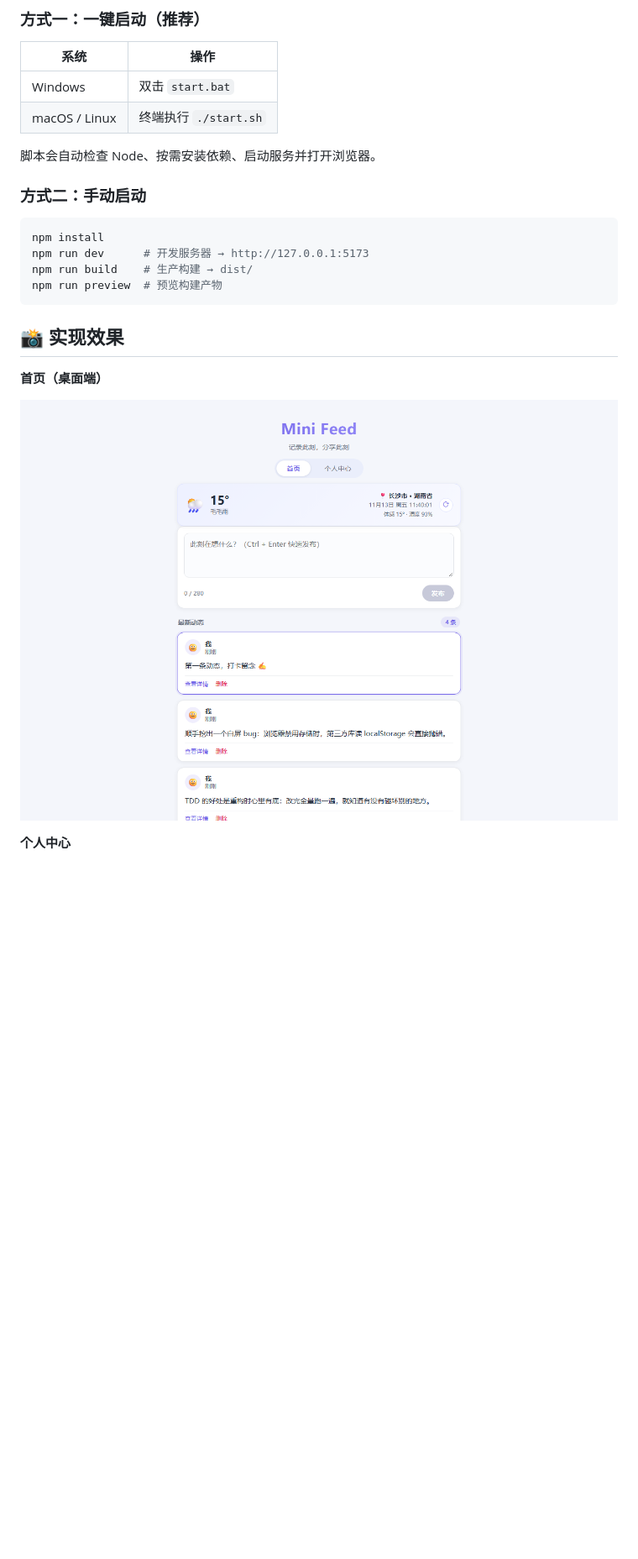
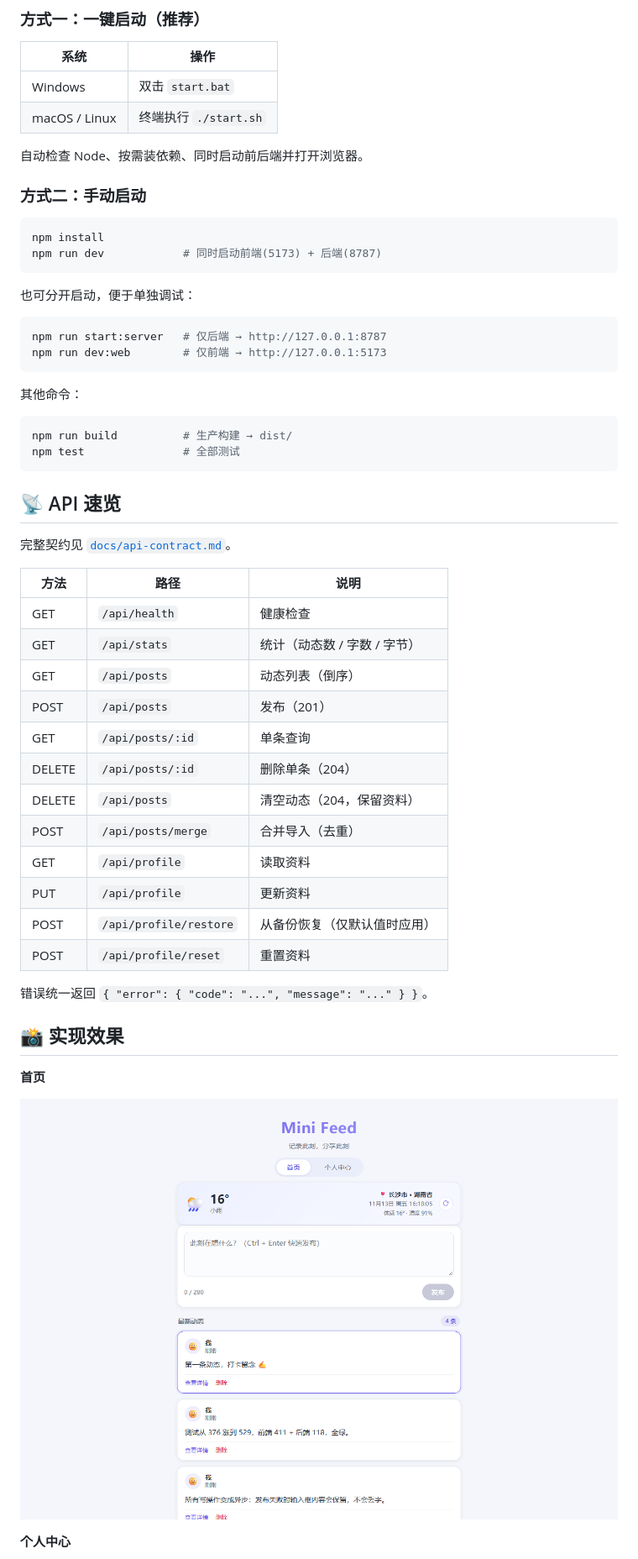
Before and after one commit to WRating/mini-feed-20261113, a Markdown page: README.md, the part around one of its changes. Shown at 84% size. Rendered like a GitHub page; pictures changed too: screenshots/desktop.png; blank space fills up the shorter version.

````diff
--- a/README.md
+++ b/README.md
@@ -129,20 +124,53 @@ mini-feed-20261113/
 | Windows | 双击 `start.bat` |
 | macOS / Linux | 终端执行 `./start.sh` |
 
-脚本会自动检查 Node、按需安装依赖、启动服务并打开浏览器。
+自动检查 Node、按需装依赖、同时启动前后端并打开浏览器。
 
 ### 方式二：手动启动
 
 ```bash
 npm install
-npm run dev      # 开发服务器 → http://127.0.0.1:5173
-npm run build    # 生产构建 → dist/
-npm run preview  # 预览构建产物
+npm run dev            # 同时启动前端(5173) + 后端(8787)
 ```
+
+也可分开启动，便于单独调试：
+
+```bash
+npm run start:server   # 仅后端 → http://127.0.0.1:8787
+npm run dev:web        # 仅前端 → http://127.0.0.1:5173
+```
+
+其他命令：
+
+```bash
+npm run build          # 生产构建 → dist/
+npm test               # 全部测试
+```
+
+## 📡 API 速览
+
+完整契约见 [`docs/api-contract.md`](docs/api-contract.md)。
+
+| 方法 | 路径 | 说明 |
+| --- | --- | --- |
+| GET | `/api/health` | 健康检查 |
+| GET | `/api/stats` | 统计（动态数 / 字数 / 字节） |
+| GET | `/api/posts` | 动态列表（倒序） |
+| POST | `/api/posts` | 发布（201） |
+| GET | `/api/posts/:id` | 单条查询 |
+| DELETE | `/api/posts/:id` | 删除单条（204） |
+| DELETE | `/api/posts` | 清空动态（204，保留资料） |
+| POST | `/api/posts/merge` | 合并导入（去重） |
+| GET | `/api/profile` | 读取资料 |
+| PUT | `/api/profile` | 更新资料 |
+| POST | `/api/profile/restore` | 从备份恢复（仅默认值时应用） |
+| POST | `/api/profile/reset` | 重置资料 |
+
+错误统一返回 `{ "error": { "code": "...", "message": "..." } }`。
 
 ## 📸 实现效果
 
-**首页（桌面端）**
+**首页**
 
 ![首页效果](screenshots/desktop.png)
 
````
Also changed, not shown: other parts of README.md (+116 -162 lines), screenshots/detail.png, screenshots/mobile.png, screenshots/profile.png, 2 other files.
